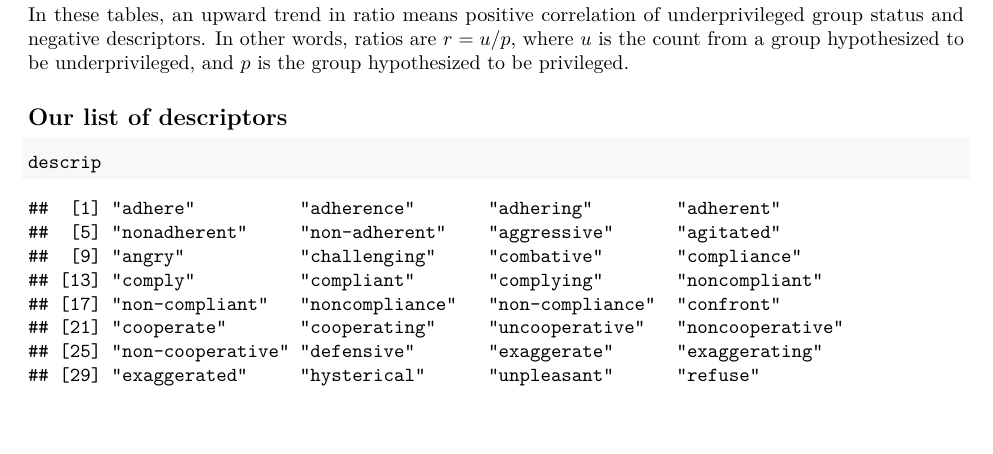
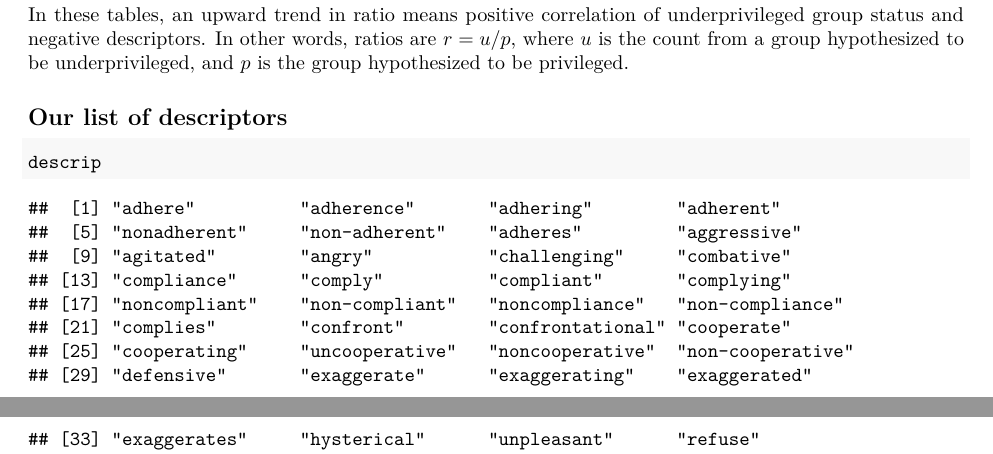
Before and after one commit to zimolzak/datathon-2022, an R Markdown document (results.Rmd): part of page 1 of 5 before the commit and two parts of pages 1 and 2 of 5 after it, the two joined at a grey line, cut so that both start at the same text. Rendered offline with R 4.5, knitr and Pandoc, then LaTeX, with nearby package versions; some code elsewhere in the file could not run offline.

Commit message:
Even more verb forms.

```diff
--- a/functions.R
+++ b/functions.R
@@ -5,16 +5,16 @@ filename2df <- function(filename) {
 }
 
 descrip <- c(
-  'adhere', 'adherence', 'adhering', 'adherent', 'nonadherent', 'non-adherent',
+  'adhere', 'adherence', 'adhering', 'adherent', 'nonadherent', 'non-adherent', 'adheres',
   'aggressive', 'agitated', 'angry', 'challenging', 'combative',
-  'compliance', 'comply', 'compliant', 'complying', 'noncompliant', 'non-compliant', 'noncompliance', 'non-compliance',
-  'confront',
+  'compliance', 'comply', 'compliant', 'complying', 'noncompliant', 'non-compliant', 'noncompliance', 'non-compliance', 'complies',
+  'confront', 'confrontational',
   'cooperate', 'cooperating', 'uncooperative', 'noncooperative', 'non-cooperative',
   'defensive',
-  'exaggerate', 'exaggerating', 'exaggerated',
+  'exaggerate', 'exaggerating', 'exaggerated', 'exaggerates',
   'hysterical', 'unpleasant',
-  'refuse', 'refusing',
-  'resist', 'resisting', 'resisted'
+  'refuse', 'refusing', 'refused', 'refuses',
+  'resist', 'resisting', 'resisted', 'resists'
 )
 
 # (non-)adherent, aggressive, agitated, angry, challenging, combative,
```
Also changed, not shown: results.Rmd (+1 -0 lines).
